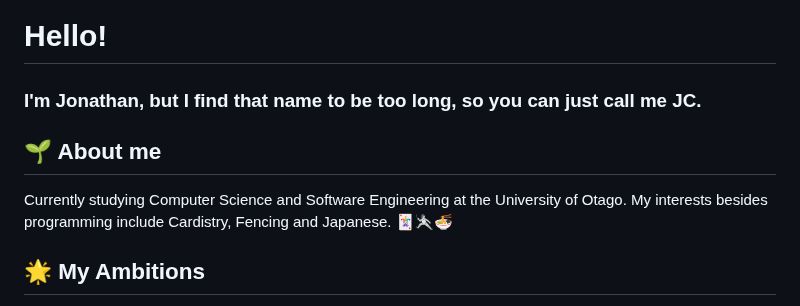
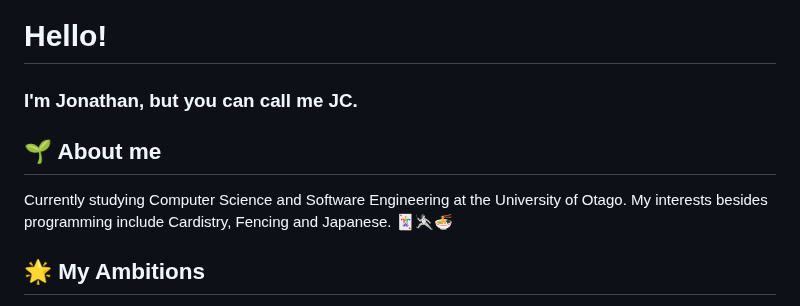
Before and after one commit to iiJC/iiJC, a Markdown page: README.md, the part around the change. Drawn GitHub-style.

```diff
--- a/README.md
+++ b/README.md
@@ -8,10 +8,12 @@
 
 # Hello!
 
-### I'm Jonathan, but I find that name to be too long, so you can just call me JC.
+### I'm Jonathan, but you can call me JC.
 
 ## 🌱 About me
-Currently studying Computer Science and Software Engineering at the University of Otago. My interests besides programming include Cardistry, Fencing and Japanese. 🃏🤺🍜
+Currently studying Computer Science and Software Engineering at the University of Otago.
+My interests besides programming include Cardistry, Fencing and Japanese.
+🃏🤺🍜
 
 ## 🌟 My Ambitions
 Reviving Open Source: I'm driven to breathe new life into invaluable but outdated open-source tools and applications. By revitalizing these projects, I aim to sustain and enhance tools that myself and others find essential, ensuring they remain relevant and useful in the ever-evolving tech landscape.
```
